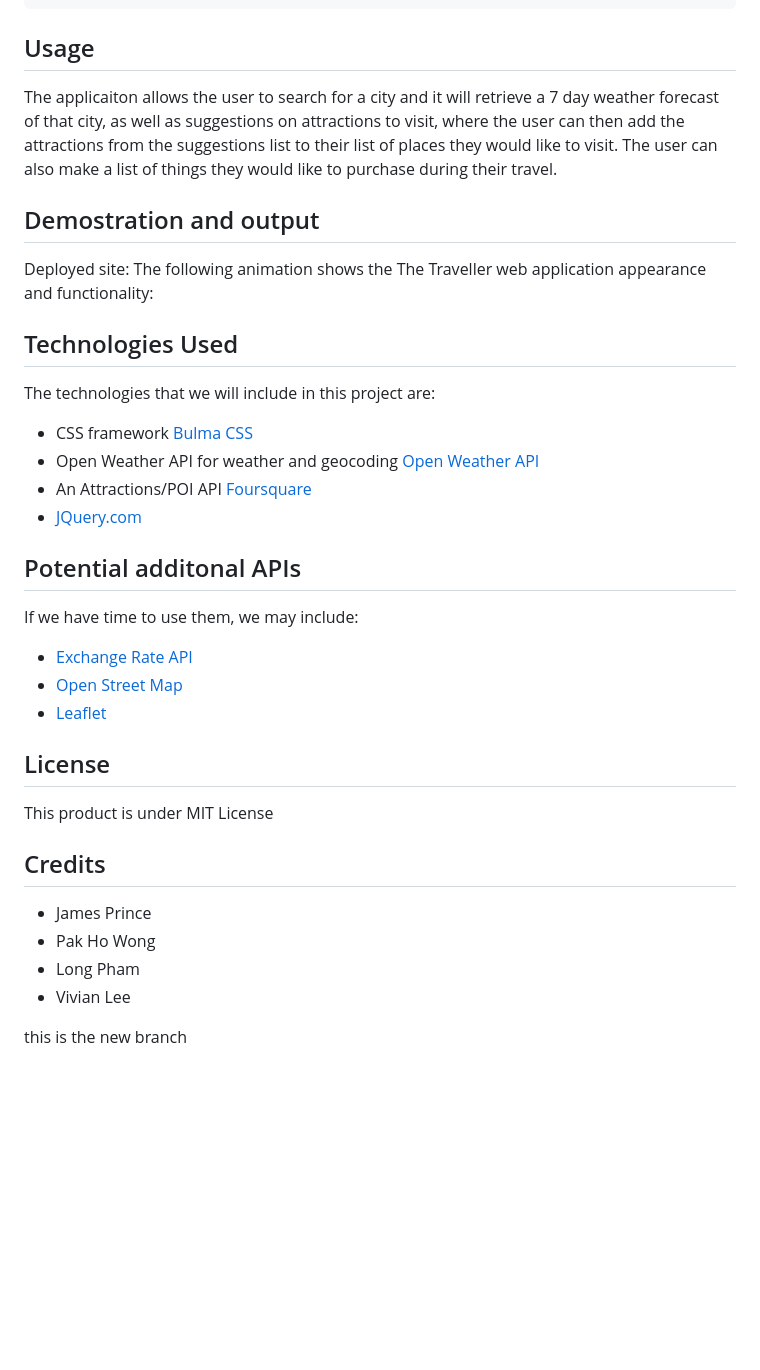
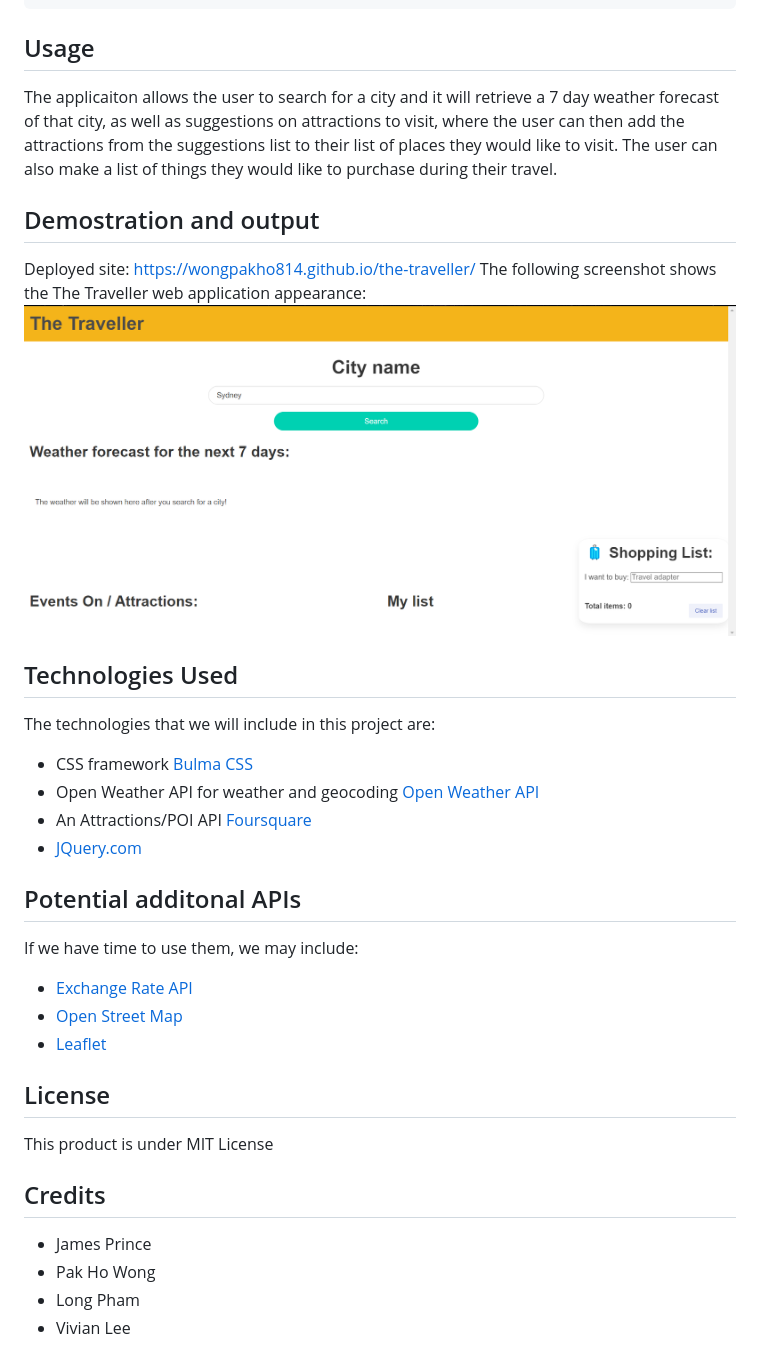
Before and after one commit to wongpakho814/the-traveller, a Markdown page: README.md, the part around the change printed below. Drawn GitHub-style; pictures changed too: assets/screenshot.png (added); blank space fills up the shorter version.

Commit message:
pulled main, added deploy site URL and screenshot to README

````diff
--- a/README.md
+++ b/README.md
@@ -35,36 +35,39 @@ THEN the whole shopping list is cleared
 ```
 
 ## Usage
+
 The applicaiton allows the user to search for a city and it will retrieve a 7 day weather forecast of that city, as well as suggestions on attractions to visit, where the user can then add the attractions from the suggestions list to their list of places they would like to visit.
 The user can also make a list of things they would like to purchase during their travel.
 
 ## Demostration and output
-Deployed site:
-The following animation shows the The Traveller web application appearance and functionality:
 
+Deployed site: https://wongpakho814.github.io/the-traveller/
+The following screenshot shows the The Traveller web application appearance: ![screenshot of the finished website](assets/screenshot.png)
 
 ## Technologies Used
+
 The technologies that we will include in this project are:
+
 - CSS framework [Bulma CSS](https://bulma.io/documentation/overview/start/)
 - Open Weather API for weather and geocoding [Open Weather API](https://openweathermap.org/api)
--  An Attractions/POI API [Foursquare](https://developer.foursquare.com/docs/overview)
+- An Attractions/POI API [Foursquare](https://developer.foursquare.com/docs/overview)
 - [JQuery.com](https://jquery.com)
 
 ## Potential additonal APIs
+
 If we have time to use them, we may include:
+
 - [Exchange Rate API](https://exchangeratesapi.io/)
 - [Open Street Map](https://www.openstreetmap.org/)
 - [Leaflet](https://leafletjs.com/)
 
 ## License
+
 This product is under MIT License
 
 ## Credits
+
 - James Prince
 - Pak Ho Wong
 - Long Pham
 - Vivian Lee
-
-
-
-this is the new branch
````
Also changed, not shown: other parts of README.md (+1 -1 lines).
